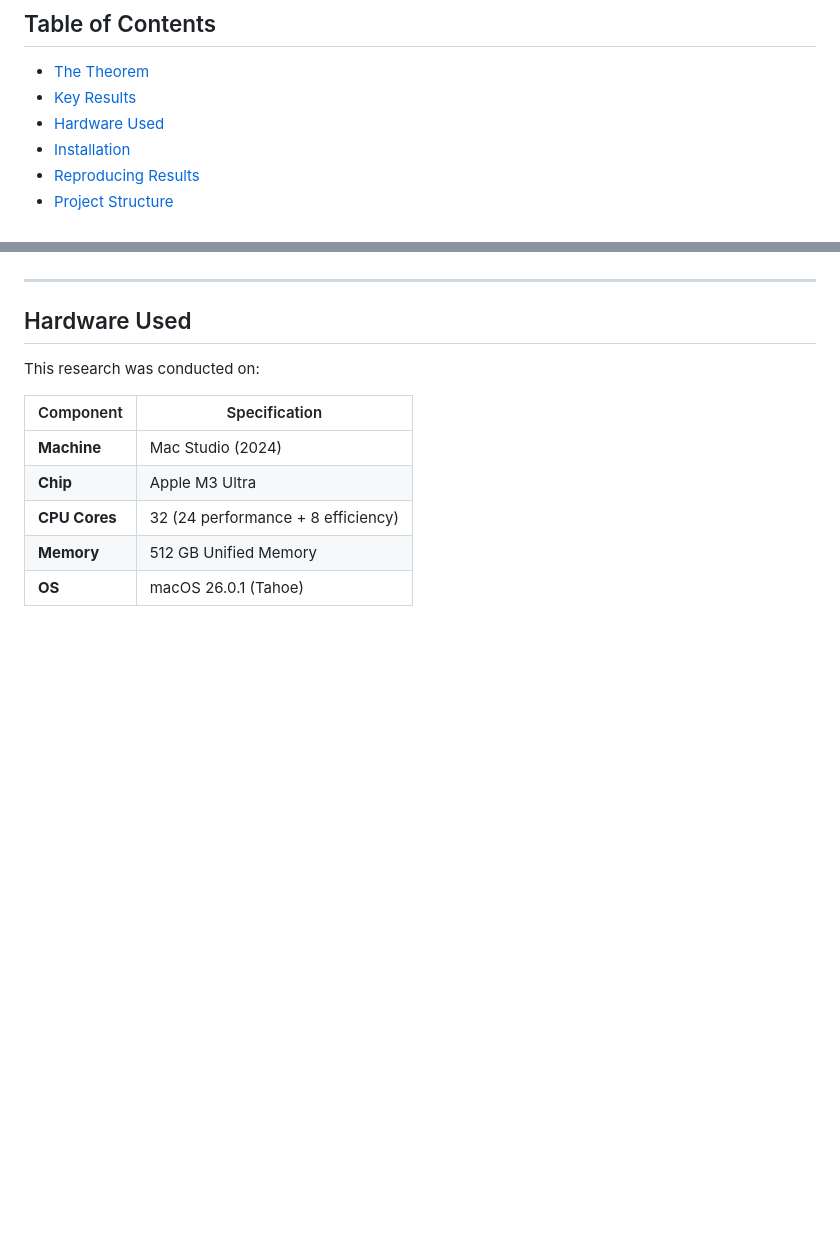
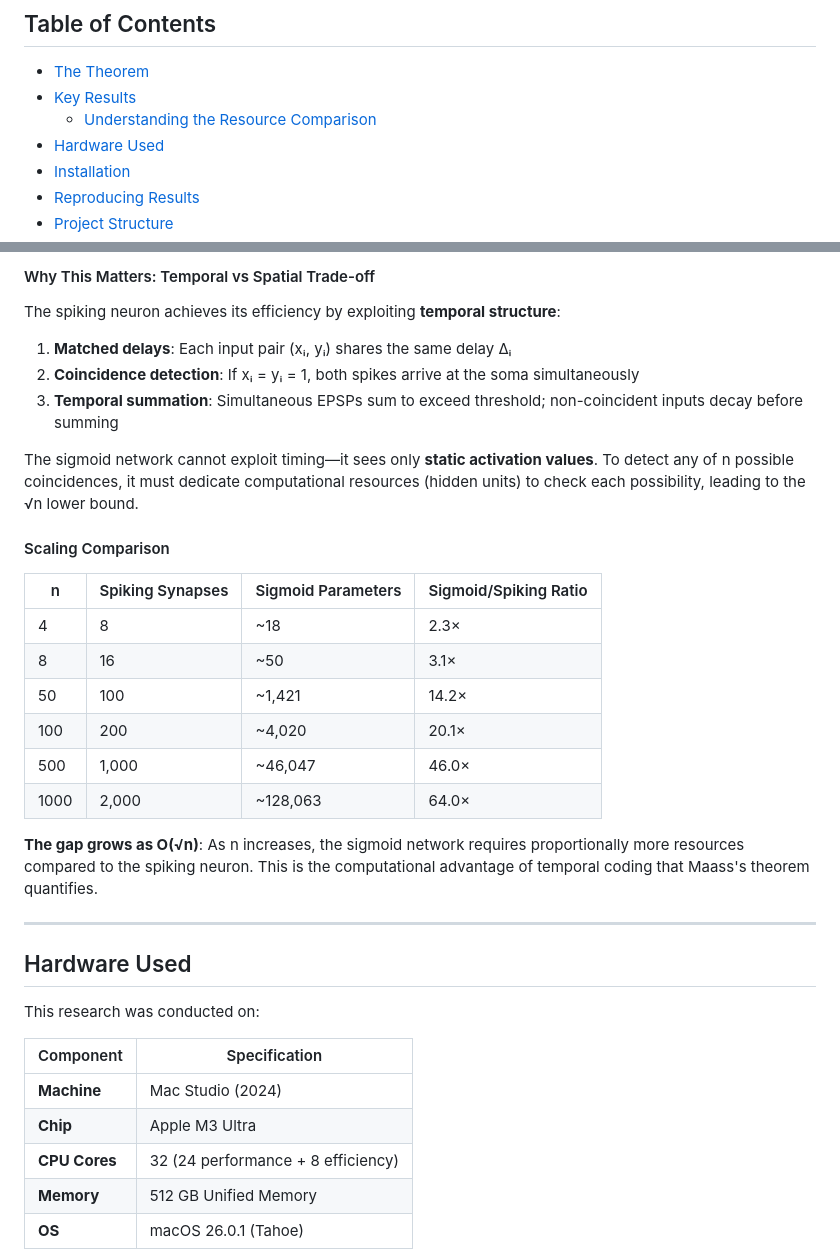
Before and after one commit to albertmouktar/Maass-validation, a Markdown page: README.md, 2 parts joined by grey strips. Drawn GitHub-style; blank space fills up the shorter version.

```diff
--- a/README.md
+++ b/README.md
@@ -18,6 +18,7 @@ This theorem is foundational to understanding why spiking neural networks are co
 
 - [The Theorem](#the-theorem)
 - [Key Results](#key-results)
+  - [Understanding the Resource Comparison](#understanding-the-resource-comparison)
 - [Hardware Used](#hardware-used)
 - [Installation](#installation)
 - [Reproducing Results](#reproducing-results)
@@ -74,3 +141,25 @@ For large n, exhaustive testing is computationally impossible (2^1000 inputs for
+#### Why This Matters: Temporal vs Spatial Trade-off
+
+The spiking neuron achieves its efficiency by exploiting **temporal structure**:
+
+1. **Matched delays**: Each input pair (xᵢ, yᵢ) shares the same delay Δᵢ
+2. **Coincidence detection**: If xᵢ = yᵢ = 1, both spikes arrive at the soma simultaneously
+3. **Temporal summation**: Simultaneous EPSPs sum to exceed threshold; non-coincident inputs decay before summing
+
+The sigmoid network cannot exploit timing—it sees only **static activation values**. To detect any of n possible coincidences, it must dedicate computational resources (hidden units) to check each possibility, leading to the √n lower bound.
+
+#### Scaling Comparison
+
+| n | Spiking Synapses | Sigmoid Parameters | Sigmoid/Spiking Ratio |
+|---|------------------|--------------------|-----------------------|
+| 4 | 8 | ~18 | 2.3× |
+| 8 | 16 | ~50 | 3.1× |
+| 50 | 100 | ~1,421 | 14.2× |
+| 100 | 200 | ~4,020 | 20.1× |
+| 500 | 1,000 | ~46,047 | 46.0× |
+| 1000 | 2,000 | ~128,063 | 64.0× |
+
+**The gap grows as O(√n)**: As n increases, the sigmoid network requires proportionally more resources compared to the spiking neuron. This is the computational advantage of temporal coding that Maass's theorem quantifies.
 
 ---
 
```
Also changed, not shown: other parts of README.md (+66 -0 lines).
